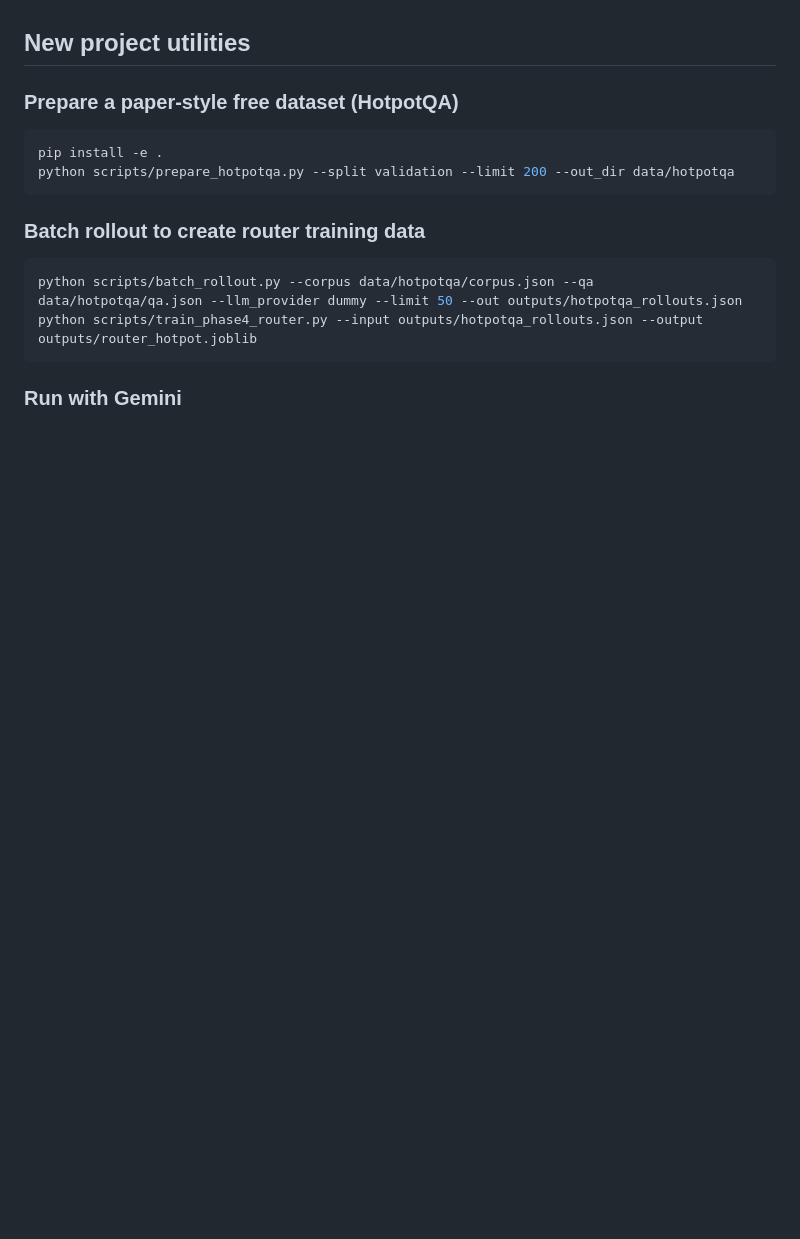
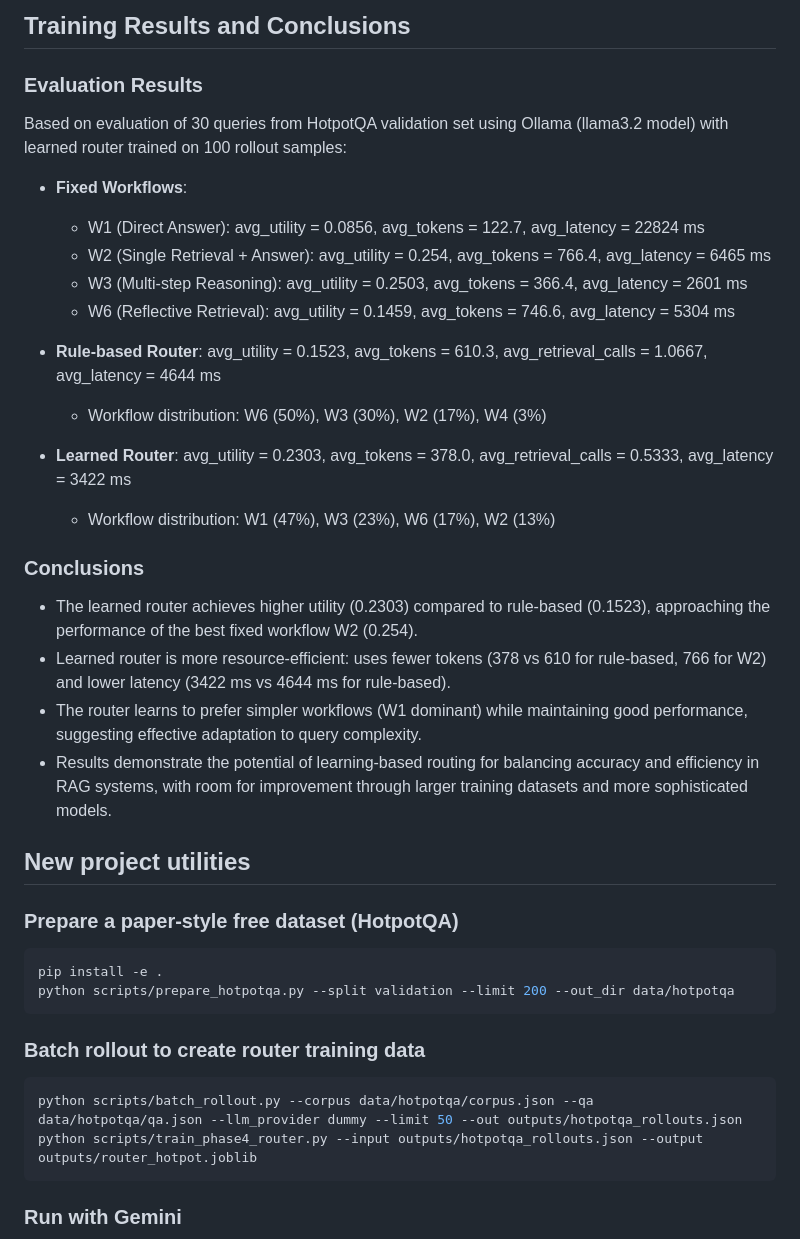
Before and after one commit to thinhkb/MAP-RAG-Gym, a Markdown page: README.md, the part around one of its changes. GitHub-like rendering; blank space fills up the shorter version.

```diff
--- a/README.md
+++ b/README.md
@@ -52,4 +52,26 @@ MAO-ARAG cung cap y tuong planner chon workflow dong va toi uu chat luong/chi ph
 
+## Training Results and Conclusions
+
+### Evaluation Results
+Based on evaluation of 30 queries from HotpotQA validation set using Ollama (llama3.2 model) with learned router trained on 100 rollout samples:
+
+- **Fixed Workflows**:
+  - W1 (Direct Answer): avg_utility = 0.0856, avg_tokens = 122.7, avg_latency = 22824 ms
+  - W2 (Single Retrieval + Answer): avg_utility = 0.254, avg_tokens = 766.4, avg_latency = 6465 ms
+  - W3 (Multi-step Reasoning): avg_utility = 0.2503, avg_tokens = 366.4, avg_latency = 2601 ms
+  - W6 (Reflective Retrieval): avg_utility = 0.1459, avg_tokens = 746.6, avg_latency = 5304 ms
+
+- **Rule-based Router**: avg_utility = 0.1523, avg_tokens = 610.3, avg_retrieval_calls = 1.0667, avg_latency = 4644 ms
+  - Workflow distribution: W6 (50%), W3 (30%), W2 (17%), W4 (3%)
+
+- **Learned Router**: avg_utility = 0.2303, avg_tokens = 378.0, avg_retrieval_calls = 0.5333, avg_latency = 3422 ms
+  - Workflow distribution: W1 (47%), W3 (23%), W6 (17%), W2 (13%)
+
+### Conclusions
+- The learned router achieves higher utility (0.2303) compared to rule-based (0.1523), approaching the performance of the best fixed workflow W2 (0.254).
+- Learned router is more resource-efficient: uses fewer tokens (378 vs 610 for rule-based, 766 for W2) and lower latency (3422 ms vs 4644 ms for rule-based).
+- The router learns to prefer simpler workflows (W1 dominant) while maintaining good performance, suggesting effective adaptation to query complexity.
+- Results demonstrate the potential of learning-based routing for balancing accuracy and efficiency in RAG systems, with room for improvement through larger training datasets and more sophisticated models.
 
 ## New project utilities
 
```
Also changed, not shown: other parts of README.md (+25 -25 lines).
